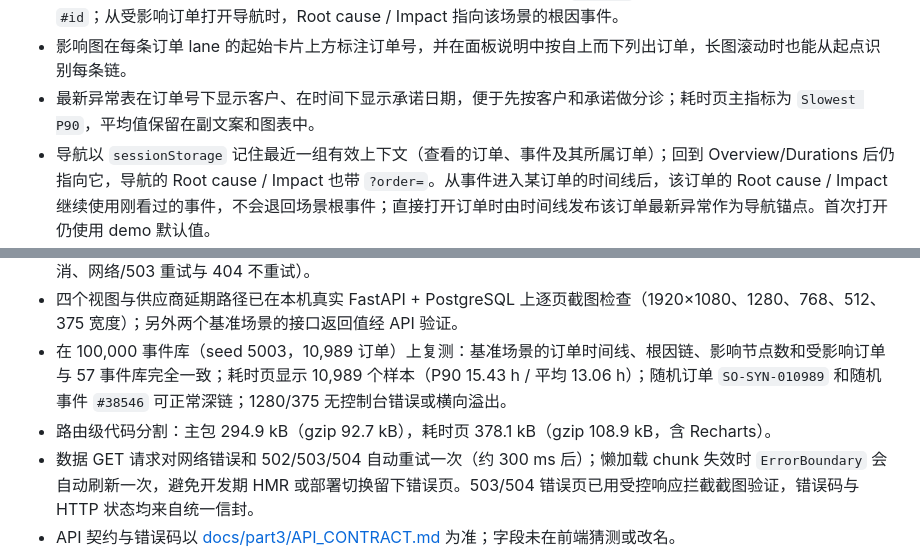
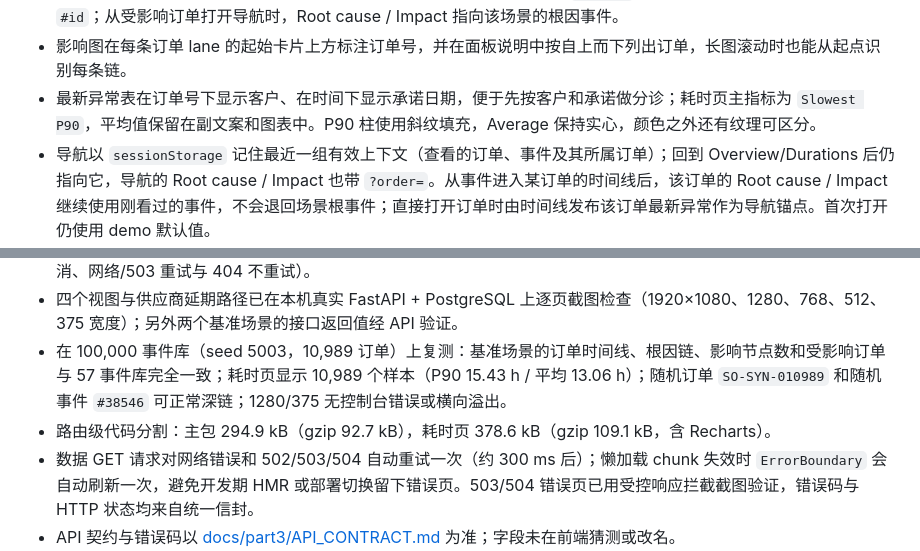
Before and after one commit to JayZee0421/5003-SupplyTrace, a Markdown page: frontend/README.md, 2 parts joined by grey strips. Drawn GitHub-style.

Commit message:
feat(frontend): add a non-color pattern to the P90 series

```diff
--- a/frontend/README.md
+++ b/frontend/README.md
@@ -90,7 +90,7 @@ Mock 模式只包含供应商延期路径（订单 `SO-SYN-000001` / `SO-SYN-000
 - 右上角 `Display` 菜单提供 `Color vision` 四档：`Standard`、`Red-green safe`（蓝/橙/品红）、`Blue-yellow safe`（绿/朱红/品红）、`Monochrome`（整页灰度 + 明度层级 + 圆/方/菱形/空心标记）；菜单内 `Status markers` 图例用颜色和文字标出 Normal/Warning/Failed/Completed/Cancelled，Monochrome 下同一图例显示对应形状。另有 `High contrast` 和 `Reduce motion`。偏好写入 localStorage，状态仍带图标与文字标签。
 - 根因页 Event context 的 Order / line 优先显示订单号（基准场景映射或 `?order=` 上下文），只有未知事件才退回内部 `#id`；从受影响订单打开导航时，Root cause / Impact 指向该场景的根因事件。
 - 影响图在每条订单 lane 的起始卡片上方标注订单号，并在面板说明中按自上而下列出订单，长图滚动时也能从起点识别每条链。
-- 最新异常表在订单号下显示客户、在时间下显示承诺日期，便于先按客户和承诺做分诊；耗时页主指标为 `Slowest P90`，平均值保留在副文案和图表中。
+- 最新异常表在订单号下显示客户、在时间下显示承诺日期，便于先按客户和承诺做分诊；耗时页主指标为 `Slowest P90`，平均值保留在副文案和图表中。P90 柱使用斜纹填充，Average 保持实心，颜色之外还有纹理可区分。
 - 导航以 `sessionStorage` 记住最近一组有效上下文（查看的订单、事件及其所属订单）；回到 Overview/Durations 后仍指向它，导航的 Root cause / Impact 也带 `?order=`。从事件进入某订单的时间线后，该订单的 Root cause / Impact 继续使用刚看过的事件，不会退回场景根事件；直接打开订单时由时间线发布该订单最新异常作为导航锚点。首次打开仍使用 demo 默认值。
 - 导航不绑定具体订单号或事件号：订单页锚点来自时间线响应，事件页来自 URL/接口；`DEMO_ORDER_NUMBERS`、场景映射和 `DEFAULT_*` 只是 `demo.ts` 里的演示配置。接入真实订单时，把服务端订单列表传给 `useRecentExceptions(orderNumbers)`，并替换这些默认值即可。事件/根因响应目前只有 `order_id`；若要让不带 `?order=` 的真实事件深链显示订单号，后端响应需补 `order_number`（或提供事件→订单查询）。
 - 界面文案、代码注释和属性文案全部使用英文；日期/数字输入使用英文文本框，不依赖浏览器本地化的原生控件文案。仓库 README 按团队习惯使用中文。
@@ -120,6 +120,6 @@ frontend/
 - `npm test` 通过：8 个测试文件、43 项测试（ID 解析、日期解析、阶段统计、图深度/选中节点、演示场景与 `benchmark_cases.json` 对齐、最新异常排序、时间线倒序、导航上下文解析与持久化、时间线请求合并与单调用方取消、网络/503 重试与 404 不重试）。
 - 四个视图与供应商延期路径已在本机真实 FastAPI + PostgreSQL 上逐页截图检查（1920×1080、1280、768、512、375 宽度）；另外两个基准场景的接口返回值经 API 验证。
 - 在 100,000 事件库（seed 5003，10,989 订单）上复测：基准场景的订单时间线、根因链、影响节点数和受影响订单与 57 事件库完全一致；耗时页显示 10,989 个样本（P90 15.43 h / 平均 13.06 h）；随机订单 `SO-SYN-010989` 和随机事件 `#38546` 可正常深链；1280/375 无控制台错误或横向溢出。
-- 路由级代码分割：主包 294.9 kB（gzip 92.7 kB），耗时页 378.1 kB（gzip 108.9 kB，含 Recharts）。
+- 路由级代码分割：主包 294.9 kB（gzip 92.7 kB），耗时页 378.6 kB（gzip 109.1 kB，含 Recharts）。
 - 数据 GET 请求对网络错误和 502/503/504 自动重试一次（约 300 ms 后）；懒加载 chunk 失效时 `ErrorBoundary` 会自动刷新一次，避免开发期 HMR 或部署切换留下错误页。503/504 错误页已用受控响应拦截截图验证，错误码与 HTTP 状态均来自统一信封。
 - API 契约与错误码以 [docs/part3/API_CONTRACT.md](../docs/part3/API_CONTRACT.md) 为准；字段未在前端猜测或改名。
```
Also changed, not shown: docs/part4/README.md (+2 -2 lines), docs/part4/VIDEO_STORYBOARD.md (+1 -1 lines), docs/part4/screenshots/durations-1920.png, docs/part4/screenshots/durations-768.png, 2 other files.
